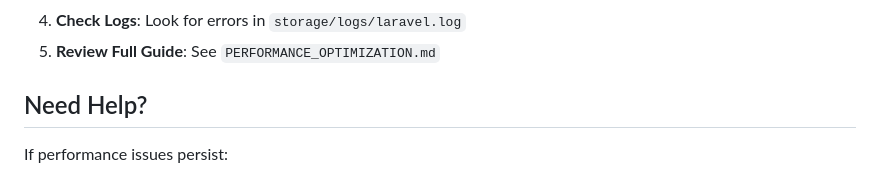
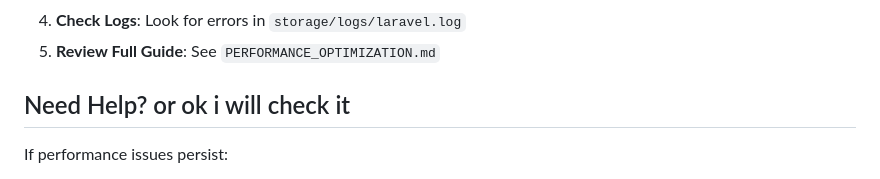
Before and after one commit to Hychin123/saat_attendance, a Markdown page: QUICK_PERFORMANCE_FIX.md, the part around the change. Drawn GitHub-style.

```diff
--- a/QUICK_PERFORMANCE_FIX.md
+++ b/QUICK_PERFORMANCE_FIX.md
@@ -142,7 +142,7 @@ Check these:
 4. **Check Logs**: Look for errors in `storage/logs/laravel.log`
 5. **Review Full Guide**: See `PERFORMANCE_OPTIMIZATION.md`
 
-## Need Help?
+## Need Help? or ok i will check it
 
 If performance issues persist:
 1. Check server specs (CPU, RAM, disk space)
```
